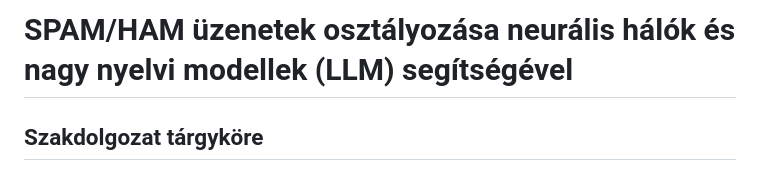
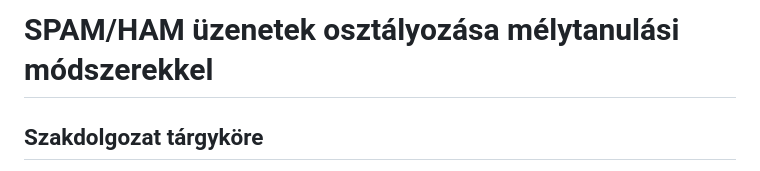
Before and after one commit to RobertFerencsik/uni-thesis, a Markdown page: README.md, the part around the change. GitHub-like rendering.

Commit message:
Update README title for clarity

```diff
--- a/README.md
+++ b/README.md
@@ -1,4 +1,4 @@
-# SPAM/HAM üzenetek osztályozása neurális hálók és nagy nyelvi modellek (LLM) segítségével
+# SPAM/HAM üzenetek osztályozása mélytanulási módszerekkel
 
 ## Szakdolgozat tárgyköre
 
```
